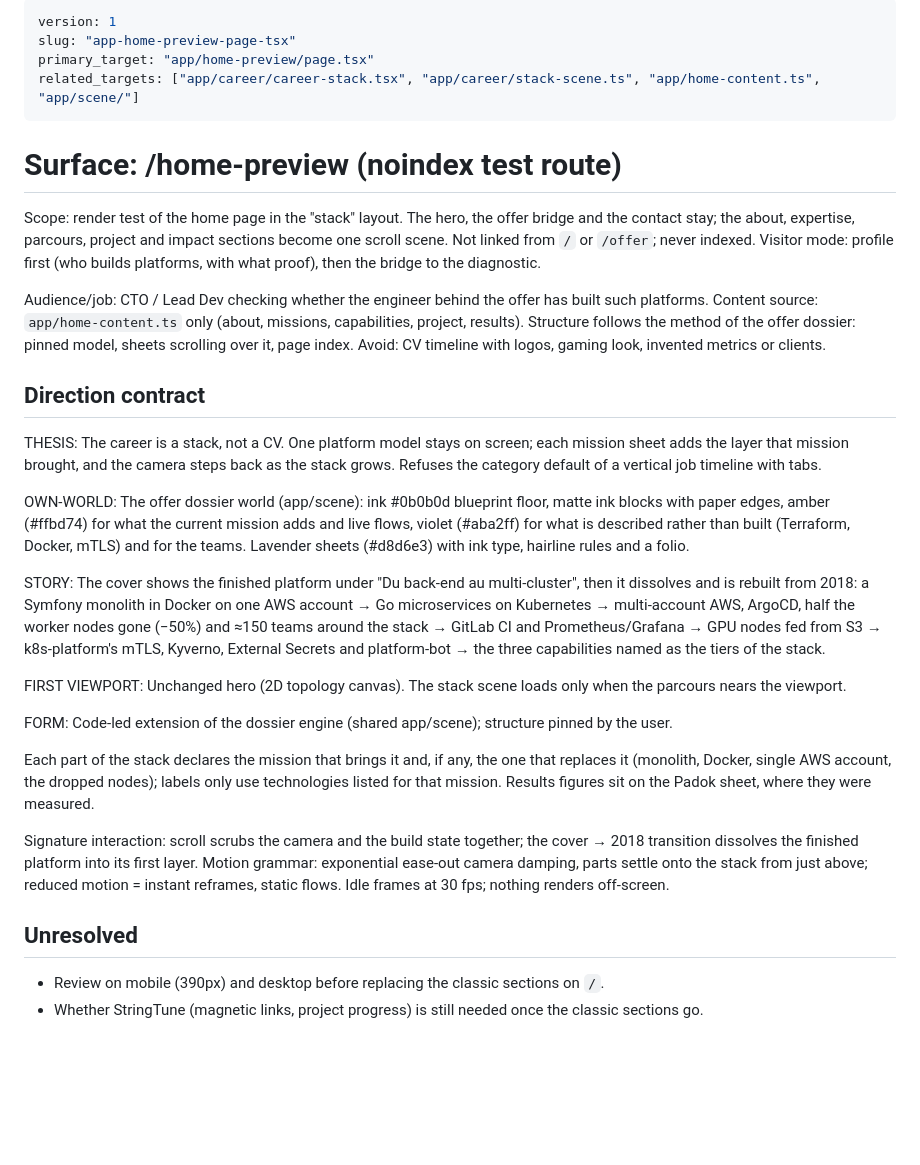
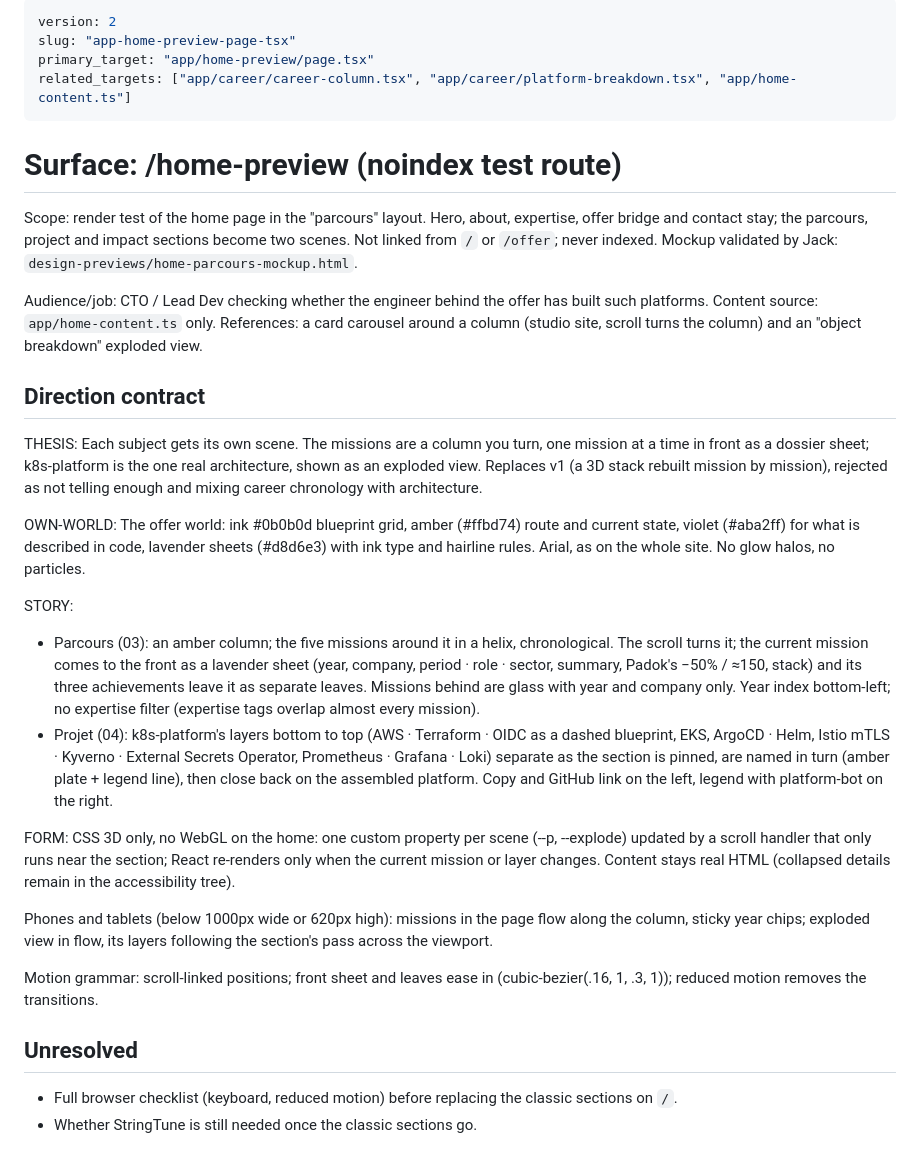
Before and after one commit to JackMaarek/portfolio, a Markdown page: .impeccable/surfaces/app-home-preview-page-tsx.md, the part around the change. Rendered like a GitHub page; blank space fills up the shorter version.

Commit message:
docs(design): record the parcours column direction for the home preview

```diff
--- a/.impeccable/surfaces/app-home-preview-page-tsx.md
+++ b/.impeccable/surfaces/app-home-preview-page-tsx.md
@@ -1,33 +1,32 @@
 ---
-version: 1
+version: 2
 slug: "app-home-preview-page-tsx"
 primary_target: "app/home-preview/page.tsx"
-related_targets: ["app/career/career-stack.tsx", "app/career/stack-scene.ts", "app/home-content.ts", "app/scene/"]
+related_targets: ["app/career/career-column.tsx", "app/career/platform-breakdown.tsx", "app/home-content.ts"]
 ---
 
 # Surface: /home-preview (noindex test route)
 
-Scope: render test of the home page in the "stack" layout. The hero, the offer bridge and the contact stay; the about, expertise, parcours, project and impact sections become one scroll scene. Not linked from `/` or `/offer`; never indexed. Visitor mode: profile first (who builds platforms, with what proof), then the bridge to the diagnostic.
+Scope: render test of the home page in the "parcours" layout. Hero, about, expertise, offer bridge and contact stay; the parcours, project and impact sections become two scenes. Not linked from `/` or `/offer`; never indexed. Mockup validated by Jack: `design-previews/home-parcours-mockup.html`.
 
-Audience/job: CTO / Lead Dev checking whether the engineer behind the offer has built such platforms. Content source: `app/home-content.ts` only (about, missions, capabilities, project, results). Structure follows the method of the offer dossier: pinned model, sheets scrolling over it, page index. Avoid: CV timeline with logos, gaming look, invented metrics or clients.
+Audience/job: CTO / Lead Dev checking whether the engineer behind the offer has built such platforms. Content source: `app/home-content.ts` only. References: a card carousel around a column (studio site, scroll turns the column) and an "object breakdown" exploded view.
 
 ## Direction contract
 
-THESIS: The career is a stack, not a CV. One platform model stays on screen; each mission sheet adds the layer that mission brought, and the camera steps back as the stack grows. Refuses the category default of a vertical job timeline with tabs.
+THESIS: Each subject gets its own scene. The missions are a column you turn, one mission at a time in front as a dossier sheet; k8s-platform is the one real architecture, shown as an exploded view. Replaces v1 (a 3D stack rebuilt mission by mission), rejected as not telling enough and mixing career chronology with architecture.
 
-OWN-WORLD: The offer dossier world (app/scene): ink #0b0b0d blueprint floor, matte ink blocks with paper edges, amber (#ffbd74) for what the current mission adds and live flows, violet (#aba2ff) for what is described rather than built (Terraform, Docker, mTLS) and for the teams. Lavender sheets (#d8d6e3) with ink type, hairline rules and a folio.
+OWN-WORLD: The offer world: ink #0b0b0d blueprint grid, amber (#ffbd74) route and current state, violet (#aba2ff) for what is described in code, lavender sheets (#d8d6e3) with ink type and hairline rules. Arial, as on the whole site. No glow halos, no particles.
 
-STORY: The cover shows the finished platform under "Du back-end au multi-cluster", then it dissolves and is rebuilt from 2018: a Symfony monolith in Docker on one AWS account → Go microservices on Kubernetes → multi-account AWS, ArgoCD, half the worker nodes gone (−50%) and ≈150 teams around the stack → GitLab CI and Prometheus/Grafana → GPU nodes fed from S3 → k8s-platform's mTLS, Kyverno, External Secrets and platform-bot → the three capabilities named as the tiers of the stack.
+STORY:
+- Parcours (03): an amber column; the five missions around it in a helix, chronological. The scroll turns it; the current mission comes to the front as a lavender sheet (year, company, period · role · sector, summary, Padok's −50% / ≈150, stack) and its three achievements leave it as separate leaves. Missions behind are glass with year and company only. Year index bottom-left; no expertise filter (expertise tags overlap almost every mission).
+- Projet (04): k8s-platform's layers bottom to top (AWS · Terraform · OIDC as a dashed blueprint, EKS, ArgoCD · Helm, Istio mTLS · Kyverno · External Secrets Operator, Prometheus · Grafana · Loki) separate as the section is pinned, are named in turn (amber plate + legend line), then close back on the assembled platform. Copy and GitHub link on the left, legend with platform-bot on the right.
 
-FIRST VIEWPORT: Unchanged hero (2D topology canvas). The stack scene loads only when the parcours nears the viewport.
+FORM: CSS 3D only, no WebGL on the home: one custom property per scene (--p, --explode) updated by a scroll handler that only runs near the section; React re-renders only when the current mission or layer changes. Content stays real HTML (collapsed details remain in the accessibility tree).
 
-FORM: Code-led extension of the dossier engine (shared app/scene); structure pinned by the user.
+Phones and tablets (below 1000px wide or 620px high): missions in the page flow along the column, sticky year chips; exploded view in flow, its layers following the section's pass across the viewport.
 
-Each part of the stack declares the mission that brings it and, if any, the one that replaces it (monolith, Docker, single AWS account, the dropped nodes); labels only use technologies listed for that mission. Results figures sit on the Padok sheet, where they were measured.
-
-Signature interaction: scroll scrubs the camera and the build state together; the cover → 2018 transition dissolves the finished platform into its first layer.
-Motion grammar: exponential ease-out camera damping, parts settle onto the stack from just above; reduced motion = instant reframes, static flows. Idle frames at 30 fps; nothing renders off-screen.
+Motion grammar: scroll-linked positions; front sheet and leaves ease in (cubic-bezier(.16, 1, .3, 1)); reduced motion removes the transitions.
 
 ## Unresolved
-- Review on mobile (390px) and desktop before replacing the classic sections on `/`.
-- Whether StringTune (magnetic links, project progress) is still needed once the classic sections go.
+- Full browser checklist (keyboard, reduced motion) before replacing the classic sections on `/`.
+- Whether StringTune is still needed once the classic sections go.
```
